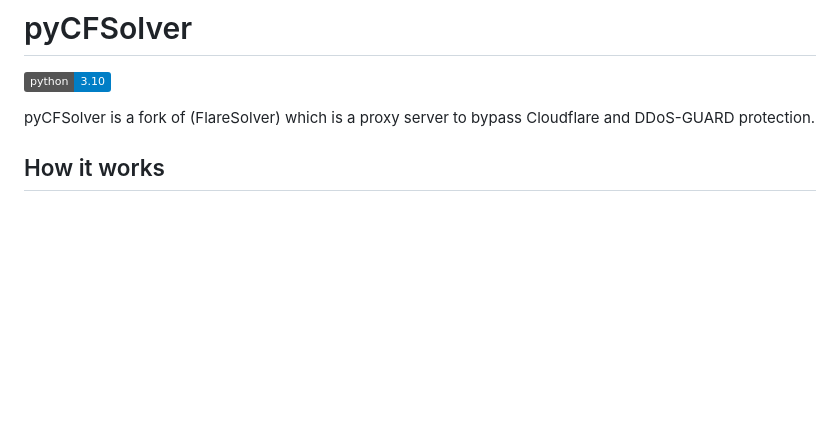
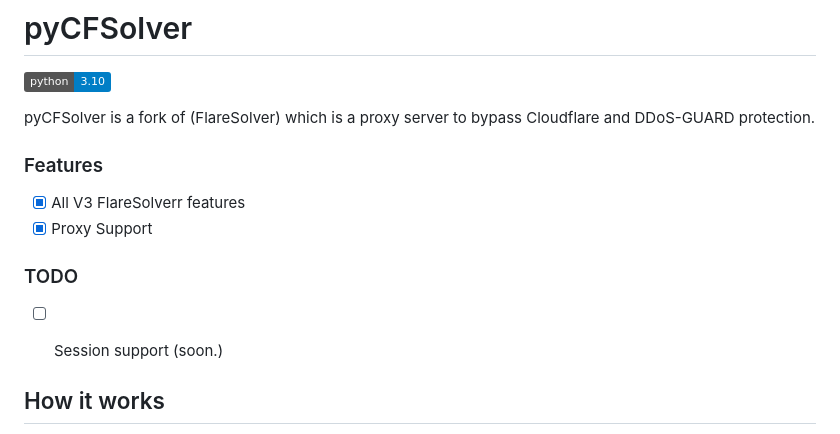
Before and after one commit to rawandahmad698/pyCFSolver, a Markdown page: README.md, the part around the change. Rendered like a GitHub page; badges without logos; blank space fills up the shorter version.

```diff
--- a/README.md
+++ b/README.md
@@ -3,6 +3,14 @@
 [![Python 3.10](https://img.shields.io/badge/python-3.10-blue.svg)](https://www.python.org/downloads/)
 
 pyCFSolver is a fork of (FlareSolver) which is a proxy server to bypass Cloudflare and DDoS-GUARD protection.
+
+### Features
+- [x] All V3 FlareSolverr features
+- [x] Proxy Support
+
+### TODO
+- [ ] Session support (soon.)
+
 
 ## How it works
 
```
